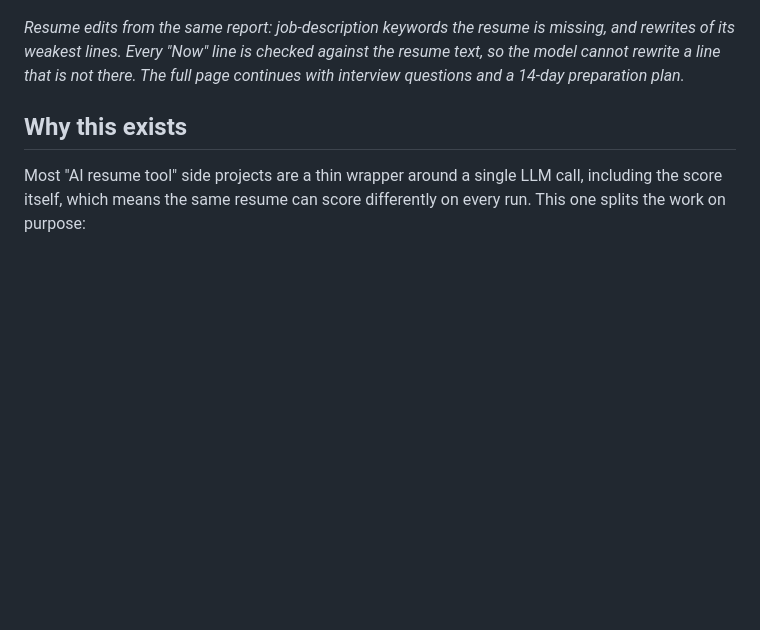
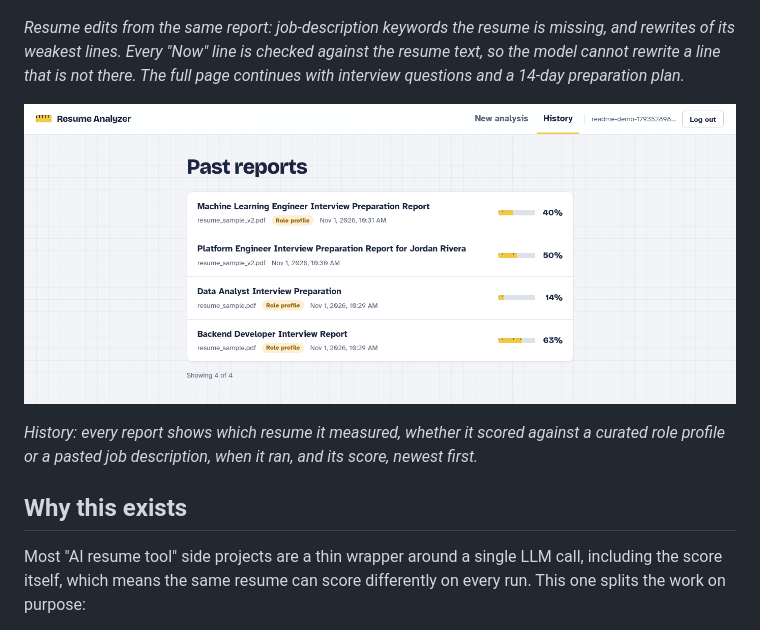
Before and after one commit to ahmadkhanraj01/resume-analyzer, a Markdown page: README.md, the part around the change. GitHub-like rendering; pictures changed too: docs/history.png (added); blank space fills up the shorter version.

Commit message:
docs: add History page screenshot to README

```diff
--- a/README.md
+++ b/README.md
@@ -32,6 +32,12 @@ missing, and rewrites of its weakest lines. Every "Now" line is checked
 against the resume text, so the model cannot rewrite a line that is not
 there. The full page continues with interview questions and a 14-day
 preparation plan.*
+
+![History page listing past reports with resume file name, target type, date, and score](docs/history.png)
+
+*History: every report shows which resume it measured, whether it scored
+against a curated role profile or a pasted job description, when it ran,
+and its score, newest first.*
 
 ## Why this exists
 
```
